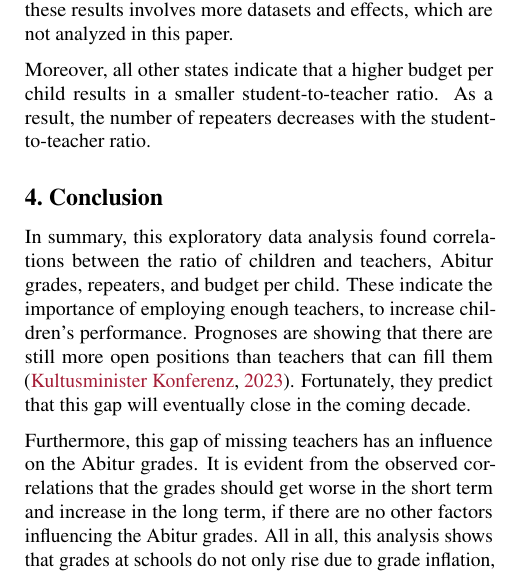
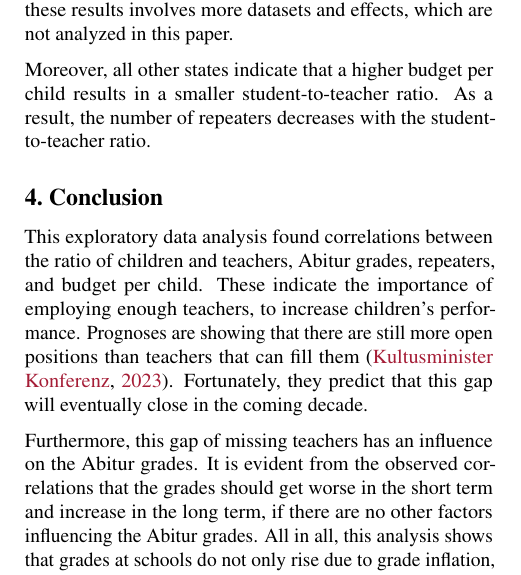
Before and after one commit to KarylReyne/DataLiteracyWS23, a LaTeX paper (doc/report/report_template.tex, which reads doc/report/sections/conclusion.tex): part of one column of page 4 of 5, cut so that both start at the same text. Compiled offline with pdfLaTeX.

Commit message:
Update conclusion.tex

```diff
--- a/doc/report/sections/conclusion.tex
+++ b/doc/report/sections/conclusion.tex
@@ -1,6 +1,6 @@
 %!TEX root = ../report_template.tex
 \section{Conclusion}
-In summary, this exploratory data analysis found correlations between the ratio of children and teachers, Abitur grades, repeaters, and budget per child. These indicate the importance of employing enough teachers, to increase children's performance. Prognoses are  showing that there are still more open positions than teachers that can fill them \cite{kultusminister_konferenz_lehrkrafteeinstellungsbedarf_2023}. Fortunately, they predict that this gap will eventually close in the coming decade.
+This exploratory data analysis found correlations between the ratio of children and teachers, Abitur grades, repeaters, and budget per child. These indicate the importance of employing enough teachers, to increase children's performance. Prognoses are  showing that there are still more open positions than teachers that can fill them \cite{kultusminister_konferenz_lehrkrafteeinstellungsbedarf_2023}. Fortunately, they predict that this gap will eventually close in the coming decade.
 
 Furthermore, this gap of missing teachers has an influence on the Abitur grades. It is evident from the observed correlations that the grades should get worse in the short term and increase in the long term, if there are no other factors influencing the Abitur grades. All in all, this analysis shows that grades at schools do not only rise due to grade inflation, but are also influenced by other positive factors.
 
```
